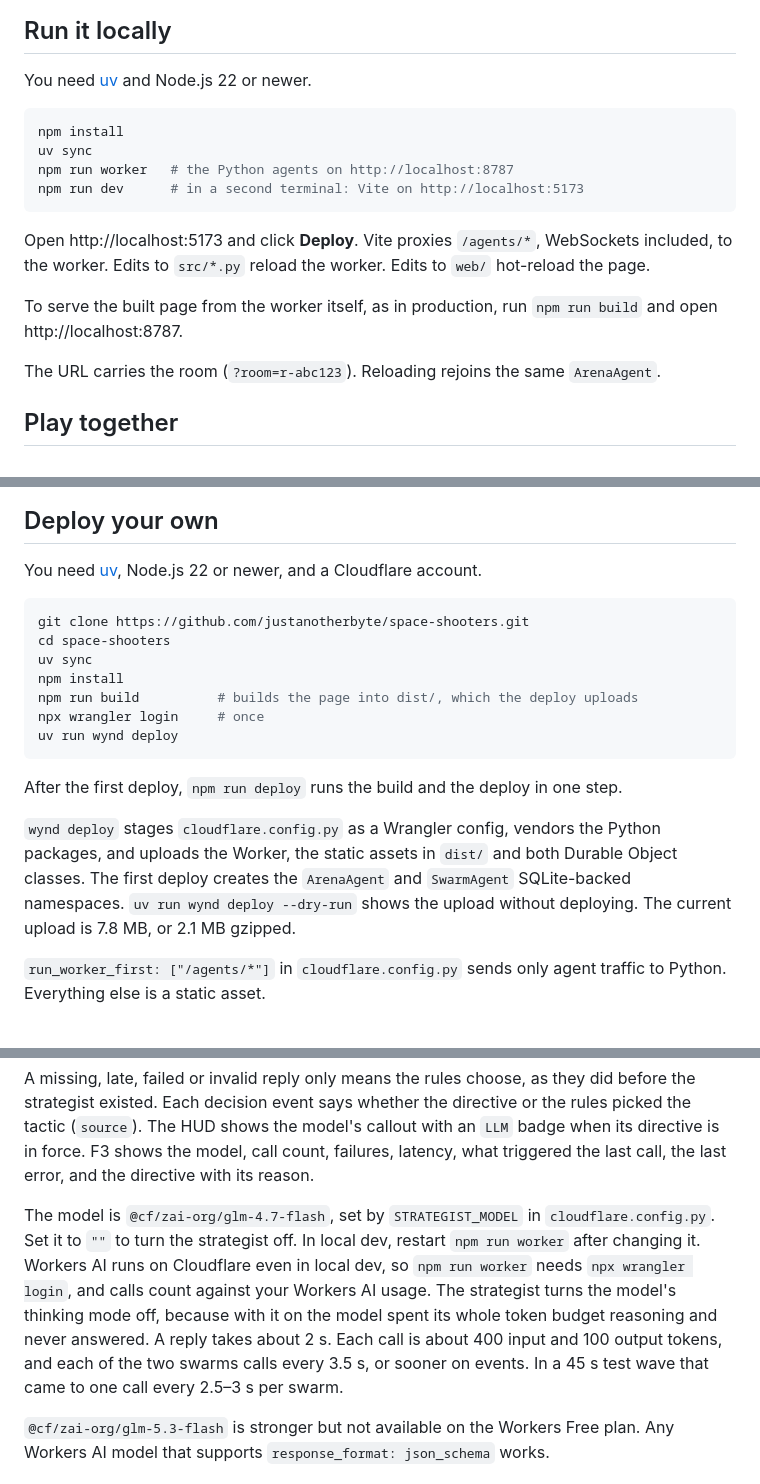
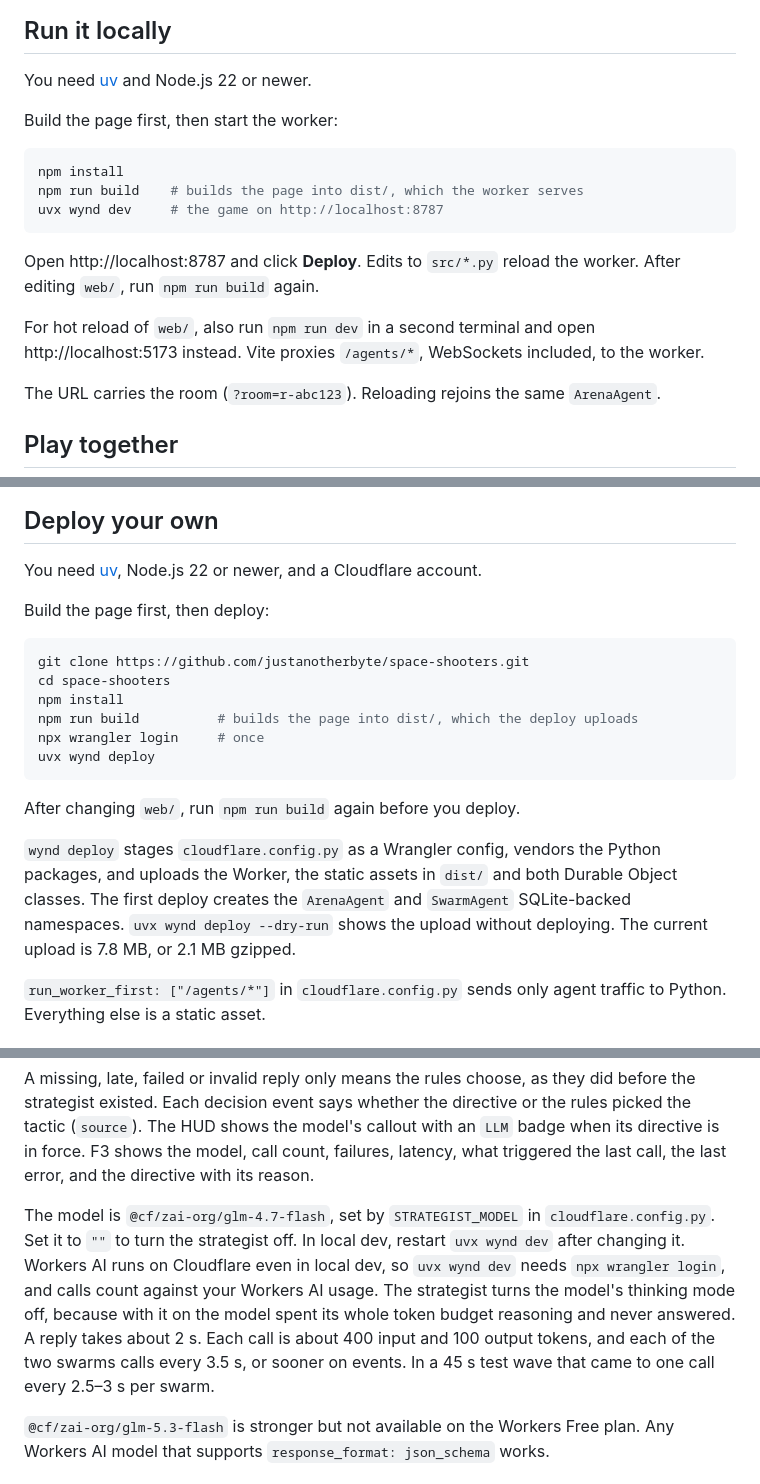
Before and after one commit to justanotherbyte/space-shooters, a Markdown page: README.md, 3 parts joined by grey strips. GitHub-like rendering.

Commit message:
README: run and deploy with uvx wynd after npm run build
Co-Authored-By: Claude Opus 5.5 <noreply@anthropic.com>

````diff
--- a/README.md
+++ b/README.md
@@ -12,16 +12,17 @@ Each room has one `ArenaAgent` and two `SwarmAgent`s, all Durable Objects. The `
 
 You need [uv](https://docs.astral.sh/uv/) and Node.js 22 or newer.
 
+Build the page first, then start the worker:
+
 ```sh
 npm install
-uv sync
-npm run worker   # the Python agents on http://localhost:8787
-npm run dev      # in a second terminal: Vite on http://localhost:5173
+npm run build    # builds the page into dist/, which the worker serves
+uvx wynd dev     # the game on http://localhost:8787
 ```
 
-Open http://localhost:5173 and click **Deploy**. Vite proxies `/agents/*`, WebSockets included, to the worker. Edits to `src/*.py` reload the worker. Edits to `web/` hot-reload the page.
+Open http://localhost:8787 and click **Deploy**. Edits to `src/*.py` reload the worker. After editing `web/`, run `npm run build` again.
 
-To serve the built page from the worker itself, as in production, run `npm run build` and open http://localhost:8787.
+For hot reload of `web/`, also run `npm run dev` in a second terminal and open http://localhost:5173 instead. Vite proxies `/agents/*`, WebSockets included, to the worker.
 
 The URL carries the room (`?room=r-abc123`). Reloading rejoins the same `ArenaAgent`.
 
@@ -40,19 +41,20 @@ Controls: WASD to move, the mouse to aim, left click to fire, hold right click t
 
 You need [uv](https://docs.astral.sh/uv/), Node.js 22 or newer, and a Cloudflare account.
 
+Build the page first, then deploy:
+
 ```sh
 git clone https://github.com/justanotherbyte/space-shooters.git
 cd space-shooters
-uv sync
 npm install
 npm run build          # builds the page into dist/, which the deploy uploads
 npx wrangler login     # once
-uv run wynd deploy
+uvx wynd deploy
 ```
 
-After the first deploy, `npm run deploy` runs the build and the deploy in one step.
+After changing `web/`, run `npm run build` again before you deploy.
 
-`wynd deploy` stages `cloudflare.config.py` as a Wrangler config, vendors the Python packages, and uploads the Worker, the static assets in `dist/` and both Durable Object classes. The first deploy creates the `ArenaAgent` and `SwarmAgent` SQLite-backed namespaces. `uv run wynd deploy --dry-run` shows the upload without deploying. The current upload is 7.8 MB, or 2.1 MB gzipped.
+`wynd deploy` stages `cloudflare.config.py` as a Wrangler config, vendors the Python packages, and uploads the Worker, the static assets in `dist/` and both Durable Object classes. The first deploy creates the `ArenaAgent` and `SwarmAgent` SQLite-backed namespaces. `uvx wynd deploy --dry-run` shows the upload without deploying. The current upload is 7.8 MB, or 2.1 MB gzipped.
 
 `run_worker_first: ["/agents/*"]` in `cloudflare.config.py` sends only agent traffic to Python. Everything else is a static asset.
 
@@ -156,7 +158,7 @@ The rules stay in charge of safety:
 
 A missing, late, failed or invalid reply only means the rules choose, as they did before the strategist existed. Each decision event says whether the directive or the rules picked the tactic (`source`). The HUD shows the model's callout with an `LLM` badge when its directive is in force. F3 shows the model, call count, failures, latency, what triggered the last call, the last error, and the directive with its reason.
 
-The model is `@cf/zai-org/glm-4.7-flash`, set by `STRATEGIST_MODEL` in `cloudflare.config.py`. Set it to `""` to turn the strategist off. In local dev, restart `npm run worker` after changing it. Workers AI runs on Cloudflare even in local dev, so `npm run worker` needs `npx wrangler login`, and calls count against your Workers AI usage. The strategist turns the model's thinking mode off, because with it on the model spent its whole token budget reasoning and never answered. A reply takes about 2 s. Each call is about 400 input and 100 output tokens, and each of the two swarms calls every 3.5 s, or sooner on events. In a 45 s test wave that came to one call every 2.5–3 s per swarm.
+The model is `@cf/zai-org/glm-4.7-flash`, set by `STRATEGIST_MODEL` in `cloudflare.config.py`. Set it to `""` to turn the strategist off. In local dev, restart `uvx wynd dev` after changing it. Workers AI runs on Cloudflare even in local dev, so `uvx wynd dev` needs `npx wrangler login`, and calls count against your Workers AI usage. The strategist turns the model's thinking mode off, because with it on the model spent its whole token budget reasoning and never answered. A reply takes about 2 s. Each call is about 400 input and 100 output tokens, and each of the two swarms calls every 3.5 s, or sooner on events. In a 45 s test wave that came to one call every 2.5–3 s per swarm.
 
 `@cf/zai-org/glm-5.3-flash` is stronger but not available on the Workers Free plan. Any Workers AI model that supports `response_format: json_schema` works.
 
````
